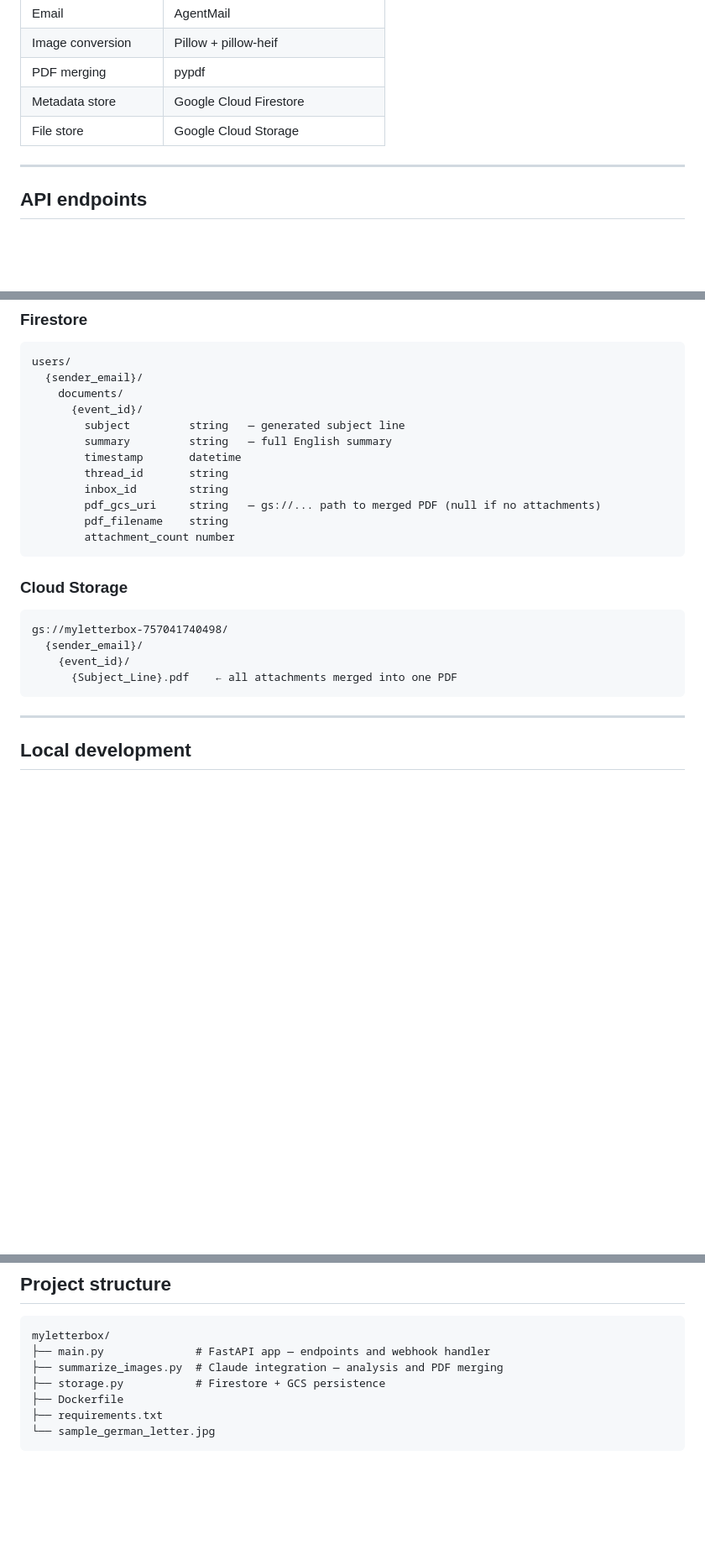
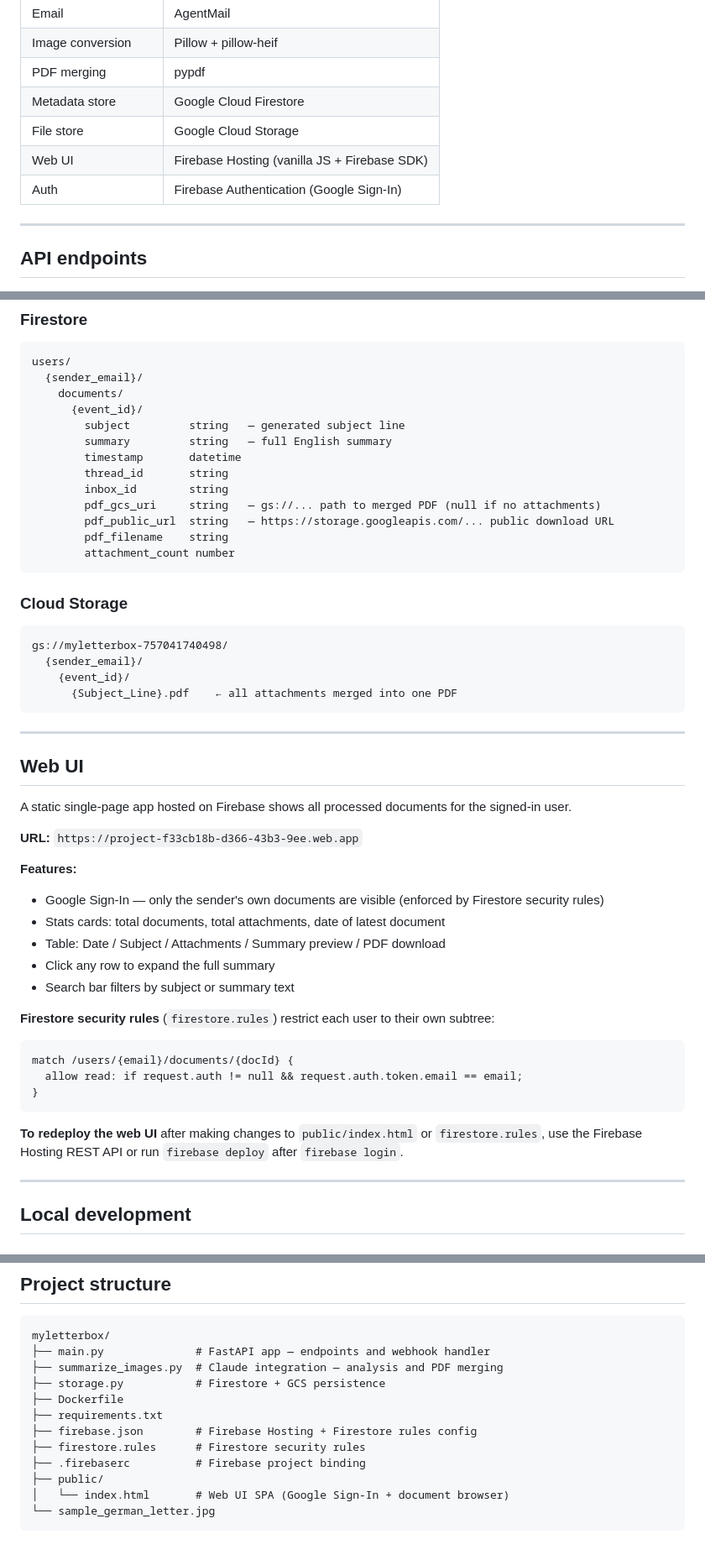
Before and after one commit to vsrveera/myletterbox, a Markdown page: README.md, 3 parts joined by grey strips. Shown at 84% size. GitHub-like rendering; blank space fills up the shorter version.

Commit message:
Update README with web UI, Firebase Hosting, and schema fixes
- Add Web UI section: Firebase Hosting URL, features, security rules
- Add Firebase Auth and Hosting to architecture table
- Add pdf_public_url field to Firestore schema docs
- Fix webhook From header example to show RFC 2822 "Name <email>" format
- Update project structure with firebase.json, firestore.rules, public/

Co-Authored-By: Claude Sonnet 4.6 <noreply@anthropic.com>

````diff
--- a/README.md
+++ b/README.md
@@ -55,6 +56,8 @@ Sender → AgentMail inbox → Webhook → Cloud Run
 | PDF merging | pypdf |
 | Metadata store | Google Cloud Firestore |
 | File store | Google Cloud Storage |
+| Web UI | Firebase Hosting (vanilla JS + Firebase SDK) |
+| Auth | Firebase Authentication (Google Sign-In) |
 
 ---
 
@@ -134,6 +137,7 @@ users/
         thread_id       string
         inbox_id        string
         pdf_gcs_uri     string   — gs://... path to merged PDF (null if no attachments)
+        pdf_public_url  string   — https://storage.googleapis.com/... public download URL
         pdf_filename    string
         attachment_count number
 ```
@@ -146,6 +150,30 @@ gs://myletterbox-757041740498/
     {event_id}/
       {Subject_Line}.pdf    ← all attachments merged into one PDF
 ```
+
+---
+
+## Web UI
+
+A static single-page app hosted on Firebase shows all processed documents for the signed-in user.
+
+**URL:** `https://project-f33cb18b-d366-43b3-9ee.web.app`
+
+**Features:**
+- Google Sign-In — only the sender's own documents are visible (enforced by Firestore security rules)
+- Stats cards: total documents, total attachments, date of latest document
+- Table: Date / Subject / Attachments / Summary preview / PDF download
+- Click any row to expand the full summary
+- Search bar filters by subject or summary text
+
+**Firestore security rules** (`firestore.rules`) restrict each user to their own subtree:
+```
+match /users/{email}/documents/{docId} {
+  allow read: if request.auth != null && request.auth.token.email == email;
+}
+```
+
+**To redeploy the web UI** after making changes to `public/index.html` or `firestore.rules`, use the Firebase Hosting REST API or run `firebase deploy` after `firebase login`.
 
 ---
 
@@ -244,5 +272,10 @@ myletterbox/
 ├── storage.py           # Firestore + GCS persistence
 ├── Dockerfile
 ├── requirements.txt
+├── firebase.json        # Firebase Hosting + Firestore rules config
+├── firestore.rules      # Firestore security rules
+├── .firebaserc          # Firebase project binding
+├── public/
+│   └── index.html       # Web UI SPA (Google Sign-In + document browser)
 └── sample_german_letter.jpg
 ```
````
Also changed, not shown: other parts of README.md (+2 -1 lines).
